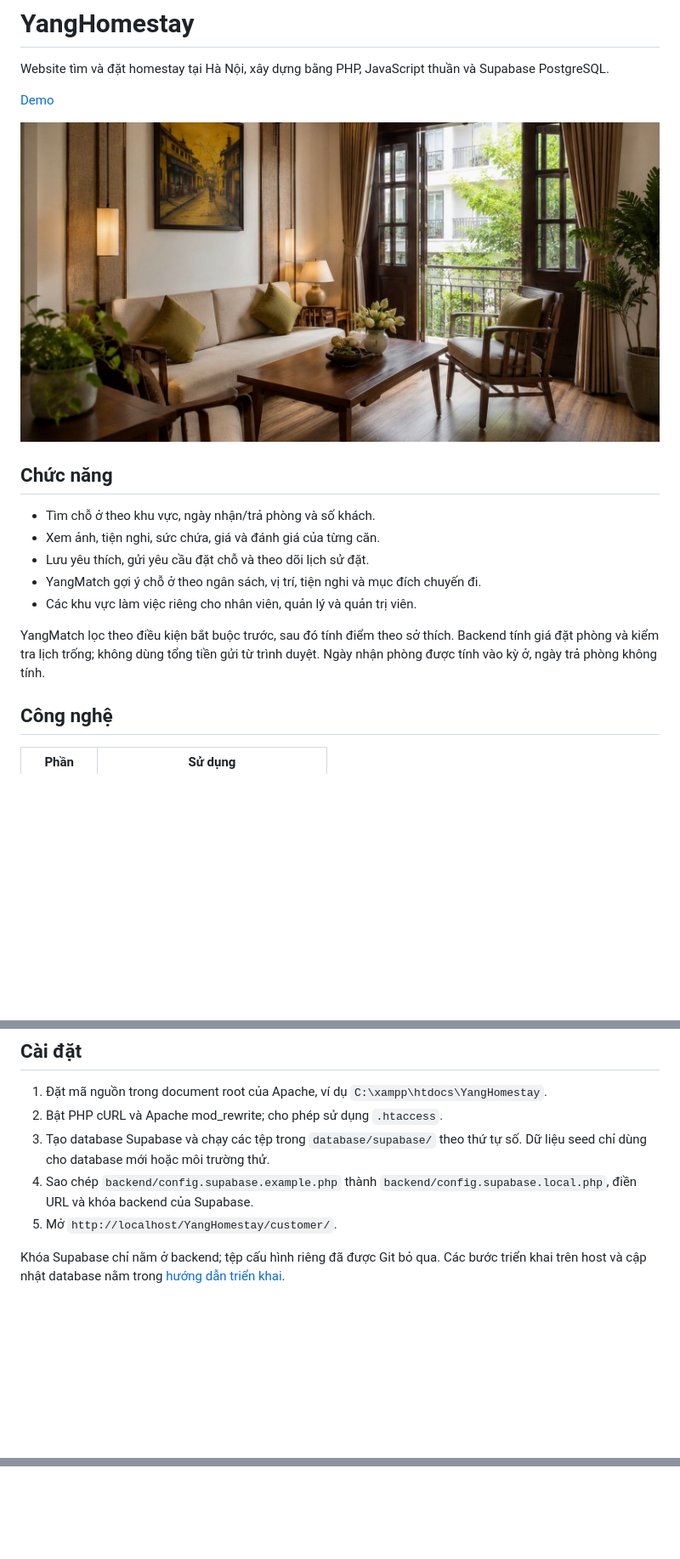
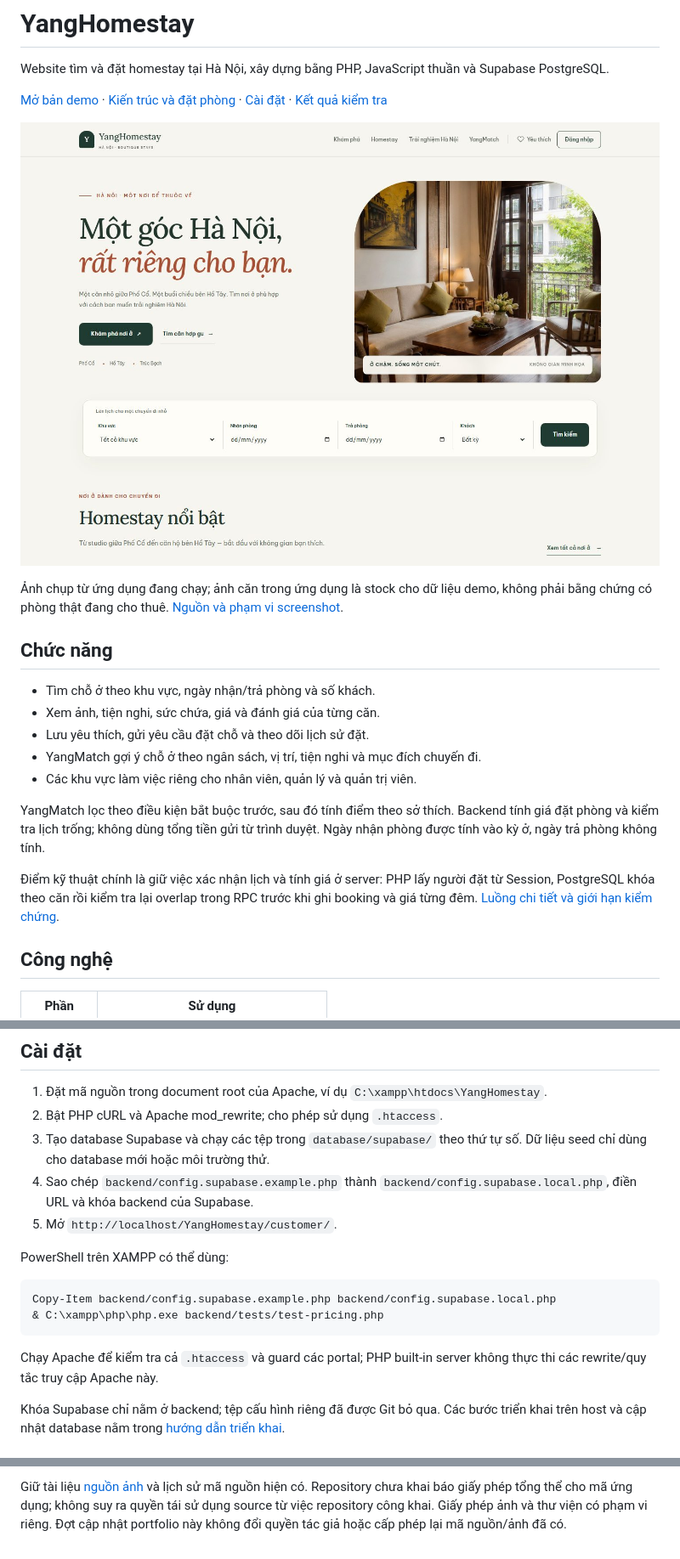
Before and after one commit to nguyenhonggiang2407/YangHomestay, a Markdown page: README.md, 3 parts joined by grey strips. Shown at 85% size. Drawn GitHub-style; pictures changed too: docs/screenshots/home-desktop.jpg (added); blank space fills up the shorter version.

Commit message:
docs: add verified homestay screens and booking architecture

````diff
--- a/README.md
+++ b/README.md
@@ -3,9 +3,14 @@
 Website tìm và đặt homestay tại Hà Nội, xây dựng bằng PHP, JavaScript thuần
 và Supabase PostgreSQL.
 
-[Demo](https://yanghomestay.helioho.st/)
+[Mở bản demo](https://yanghomestay.helioho.st/) ·
+[Kiến trúc và đặt phòng](docs/architecture.md) ·
+[Cài đặt](#cài-đặt) · [Kết quả kiểm tra](docs/verification.md)
 
-![Trang giới thiệu YangHomestay](assets/images/homestays/hero-hanoi-boutique.jpg)
+![Trang chủ ứng dụng đang chạy trên desktop](docs/screenshots/home-desktop.jpg)
+
+Ảnh chụp từ ứng dụng đang chạy; ảnh căn trong ứng dụng là stock cho dữ liệu demo,
+không phải bằng chứng có phòng thật đang cho thuê. [Nguồn và phạm vi screenshot](docs/screenshots/README.md).
 
 ## Chức năng
 
@@ -18,6 +23,10 @@ và Supabase PostgreSQL.
 YangMatch lọc theo điều kiện bắt buộc trước, sau đó tính điểm theo sở thích.
 Backend tính giá đặt phòng và kiểm tra lịch trống; không dùng tổng tiền gửi từ trình duyệt.
 Ngày nhận phòng được tính vào kỳ ở, ngày trả phòng không tính.
+
+Điểm kỹ thuật chính là giữ việc xác nhận lịch và tính giá ở server: PHP lấy người
+đặt từ Session, PostgreSQL khóa theo căn rồi kiểm tra lại overlap trong RPC trước
+khi ghi booking và giá từng đêm. [Luồng chi tiết và giới hạn kiểm chứng](docs/architecture.md).
 
 ## Công nghệ
 
@@ -37,6 +46,16 @@ Ngày nhận phòng được tính vào kỳ ở, ngày trả phòng không tín
 4. Sao chép `backend/config.supabase.example.php` thành `backend/config.supabase.local.php`,
    điền URL và khóa backend của Supabase.
 5. Mở `http://localhost/YangHomestay/customer/`.
+
+PowerShell trên XAMPP có thể dùng:
+
+```powershell
+Copy-Item backend/config.supabase.example.php backend/config.supabase.local.php
+& C:\xampp\php\php.exe backend/tests/test-pricing.php
+```
+
+Chạy Apache để kiểm tra cả `.htaccess` và guard các portal; PHP built-in server
+không thực thi các rewrite/quy tắc truy cập Apache này.
 
 Khóa Supabase chỉ nằm ở backend; tệp cấu hình riêng đã được Git bỏ qua.
 Các bước triển khai trên host và cập nhật database nằm trong [hướng dẫn triển khai](docs/deployment.md).
@@ -87,0 +122,5 @@ Dự án chưa tích hợp cổng thanh toán.
+Giữ tài liệu [nguồn ảnh](docs/image-sources.md) và lịch sử mã nguồn hiện có.
+Repository chưa khai báo giấy phép tổng thể cho mã ứng dụng; không suy ra quyền
+tái sử dụng source từ việc repository công khai. Giấy phép ảnh và thư viện có
+phạm vi riêng. Đợt cập nhật portfolio này không đổi quyền tác giả hoặc cấp phép
+lại mã nguồn/ảnh đã có.
````
Also changed, not shown: other parts of README.md (+15 -0 lines), database/supabase/README.md (+8 -2 lines), docs/architecture.md (added, +73 -0 lines), docs/screenshots/README.md (added, +24 -0 lines), docs/verification.md (added, +27 -0 lines), docs/screenshots/home-mobile.jpg (added), docs/screenshots/search-desktop.jpg (added), docs/screenshots/search-mobile.jpg (added), docs/screenshots/unit-detail-desktop.jpg (added), docs/screenshots/unit-detail-mobile.jpg (added), 1 other file.
